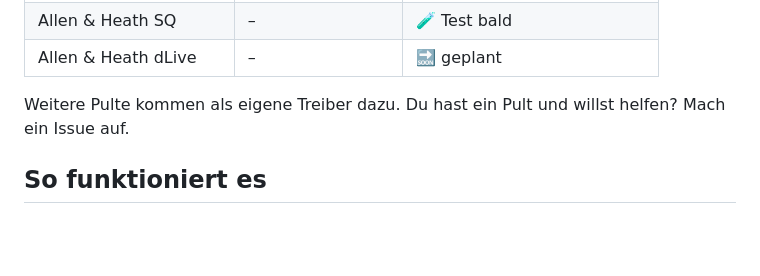
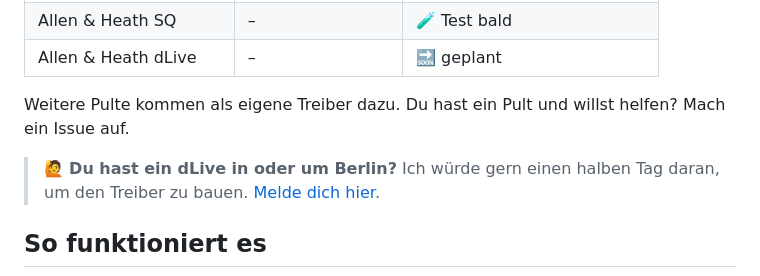
Before and after one commit to Floslis/allenheath-talkback, a Markdown page: README.de.md, the part around the change. Drawn GitHub-style; blank space fills up the shorter version.

Commit message:
README: Aufruf, wer in Berlin ein dLive hat
Co-Authored-By: Claude Opus 5.5 <noreply@anthropic.com>

```diff
--- a/README.de.md
+++ b/README.de.md
@@ -45,6 +45,8 @@ Trotzdem wollen wir **einzeln steuern, wer uns hört**. Und das Pult hat keinen
 | Allen & Heath dLive | – | 🔜 geplant |
 
 Weitere Pulte kommen als eigene Treiber dazu. Du hast ein Pult und willst helfen? Mach ein Issue auf.
+
+> 🙋 **Du hast ein dLive in oder um Berlin?** Ich würde gern einen halben Tag daran, um den Treiber zu bauen. [Melde dich hier](https://github.com/Floslis/avantis-talkback/issues/1).
 
 ## So funktioniert es
 
```
Also changed, not shown: README.md (+2 -0 lines).
